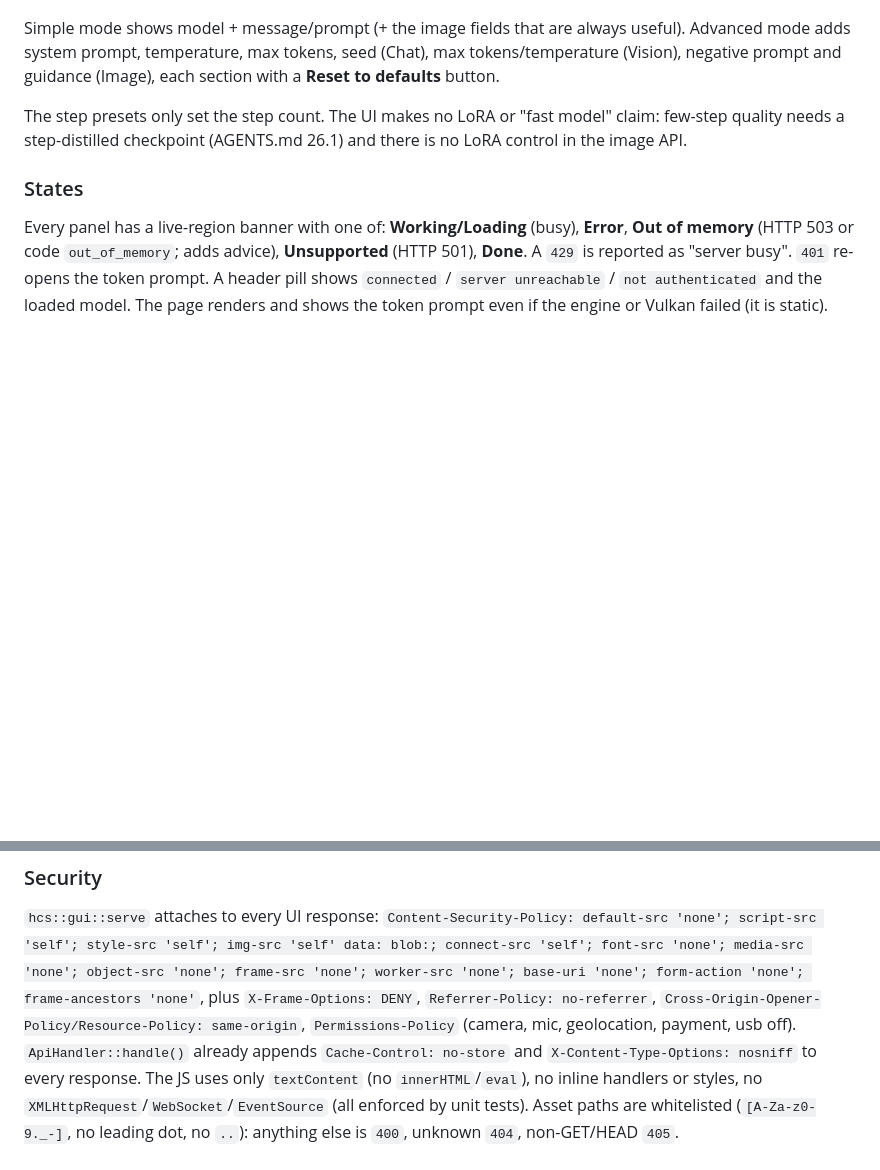
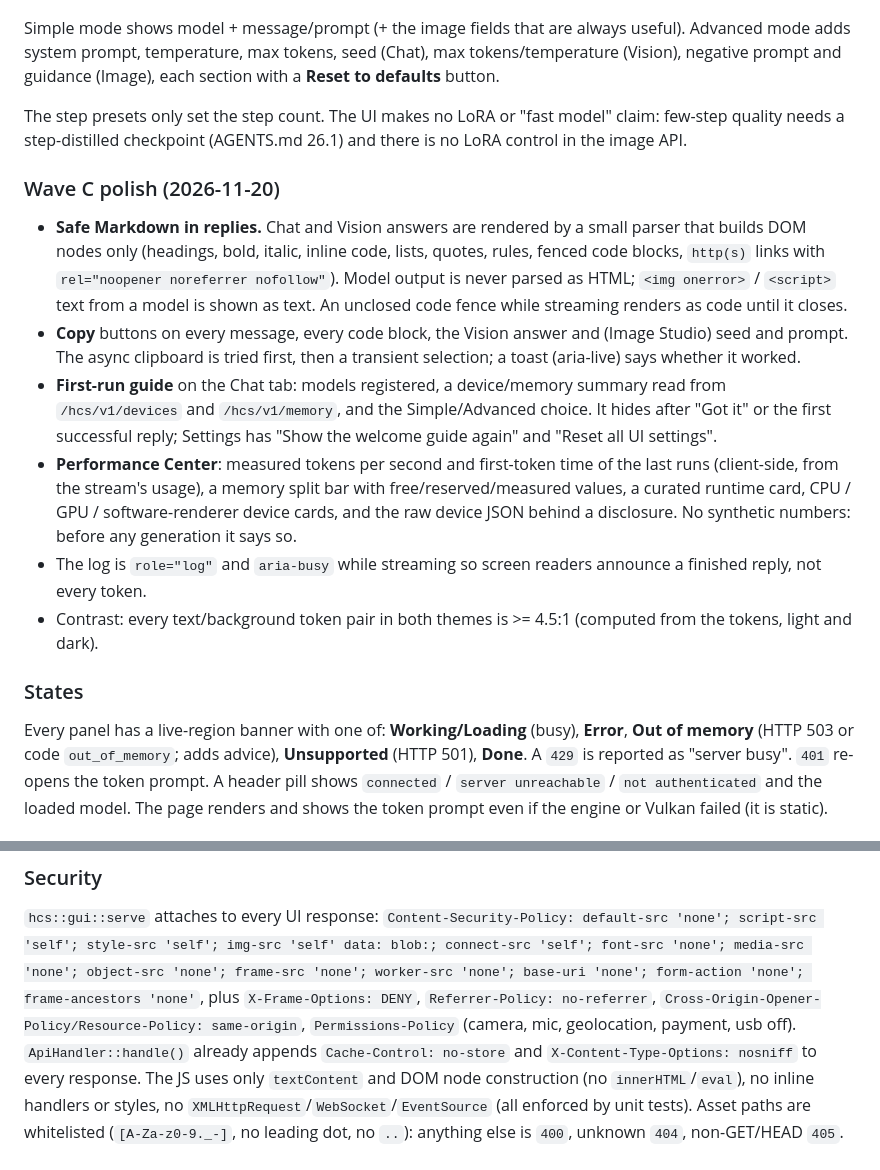
Before and after one commit to timfromhcs/HCSInfer, a Markdown page: docs/gui.md, 2 parts joined by grey strips. GitHub-like rendering; blank space fills up the shorter version.

```diff
--- a/docs/gui.md
+++ b/docs/gui.md
@@ -32,6 +32,23 @@ with a **Reset to defaults** button.
 The step presets only set the step count. The UI makes no LoRA or "fast model" claim: few-step quality needs a
 step-distilled checkpoint (AGENTS.md 26.1) and there is no LoRA control in the image API.
 
+### Wave C polish (2026-11-20)
+
+* **Safe Markdown in replies.** Chat and Vision answers are rendered by a small parser that builds DOM nodes only
+  (headings, bold, italic, inline code, lists, quotes, rules, fenced code blocks, `http(s)` links with
+  `rel="noopener noreferrer nofollow"`). Model output is never parsed as HTML; `<img onerror>` / `<script>` text from a
+  model is shown as text. An unclosed code fence while streaming renders as code until it closes.
+* **Copy** buttons on every message, every code block, the Vision answer and (Image Studio) seed and prompt. The
+  async clipboard is tried first, then a transient selection; a toast (aria-live) says whether it worked.
+* **First-run guide** on the Chat tab: models registered, a device/memory summary read from `/hcs/v1/devices` and
+  `/hcs/v1/memory`, and the Simple/Advanced choice. It hides after "Got it" or the first successful reply; Settings has
+  "Show the welcome guide again" and "Reset all UI settings".
+* **Performance Center**: measured tokens per second and first-token time of the last runs (client-side, from the stream's
+  usage), a memory split bar with free/reserved/measured values, a curated runtime card, CPU / GPU / software-renderer
+  device cards, and the raw device JSON behind a disclosure. No synthetic numbers: before any generation it says so.
+* The log is `role="log"` and `aria-busy` while streaming so screen readers announce a finished reply, not every token.
+* Contrast: every text/background token pair in both themes is >= 4.5:1 (computed from the tokens, light and dark).
+
 ### States
 
 Every panel has a live-region banner with one of: **Working/Loading** (busy), **Error**, **Out of memory** (HTTP 503 or
@@ -55,7 +72,7 @@ connect-src 'self'; font-src 'none'; media-src 'none'; object-src 'none'; frame-
 base-uri 'none'; form-action 'none'; frame-ancestors 'none'`, plus `X-Frame-Options: DENY`, `Referrer-Policy:
 no-referrer`, `Cross-Origin-Opener-Policy/Resource-Policy: same-origin`, `Permissions-Policy` (camera, mic, geolocation,
 payment, usb off). `ApiHandler::handle()` already appends `Cache-Control: no-store` and `X-Content-Type-Options: nosniff`
-to every response. The JS uses only `textContent` (no `innerHTML`/`eval`), no inline handlers or styles, no
+to every response. The JS uses only `textContent` and DOM node construction (no `innerHTML`/`eval`), no inline handlers or styles, no
 `XMLHttpRequest`/`WebSocket`/`EventSource` (all enforced by unit tests). Asset paths are whitelisted
 (`[A-Za-z0-9._-]`, no leading dot, no `..`): anything else is `400`, unknown `404`, non-GET/HEAD `405`.
 
```
Also changed, not shown: README.md (+14 -1 lines), docs/roadmap/STATUS.md (+5 -4 lines), docs/screenshots/studio-chat-dark.png (added), docs/screenshots/studio-chat-light.png (added), docs/screenshots/studio-image-light.png (added), docs/screenshots/studio-models-light.png (added), docs/screenshots/studio-performance-dark.png (added), docs/screenshots/studio-phone-dark.png (added), 11 other files.
